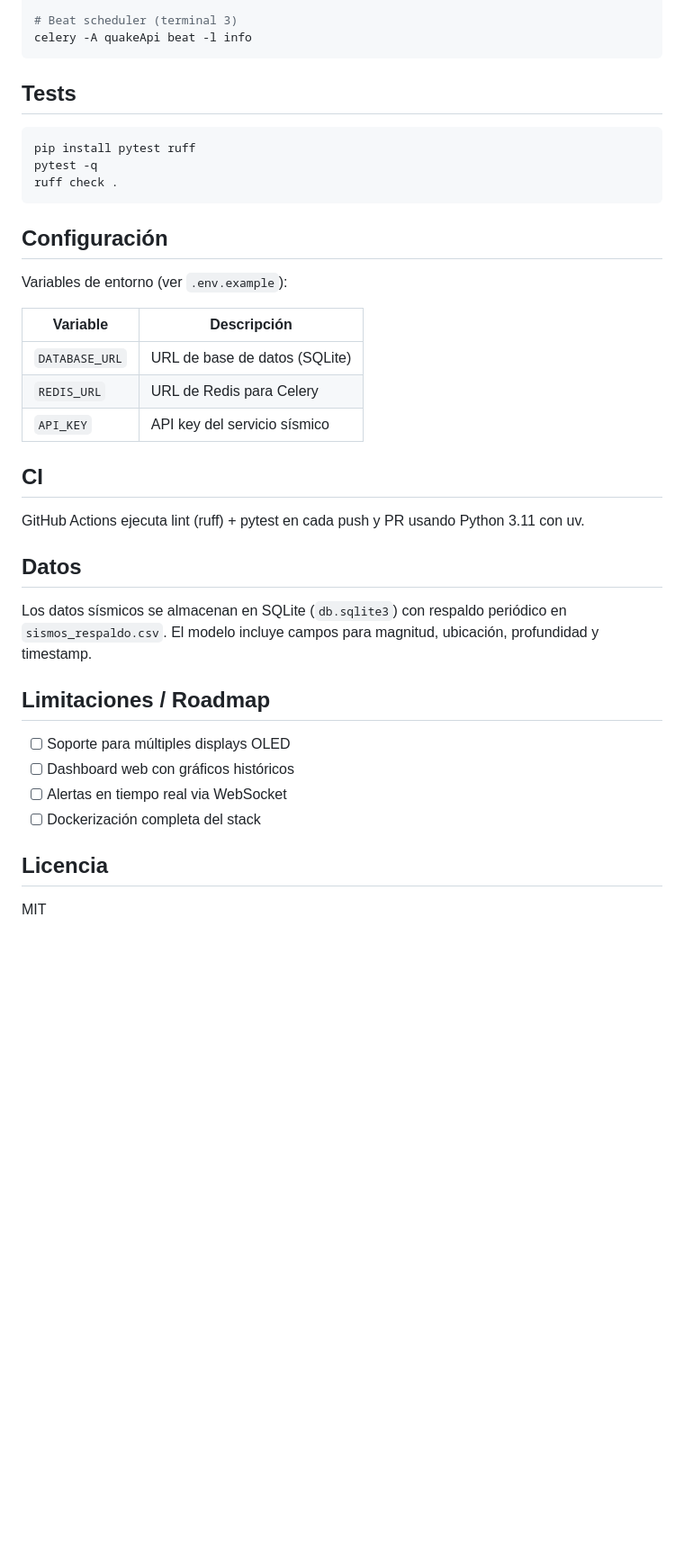
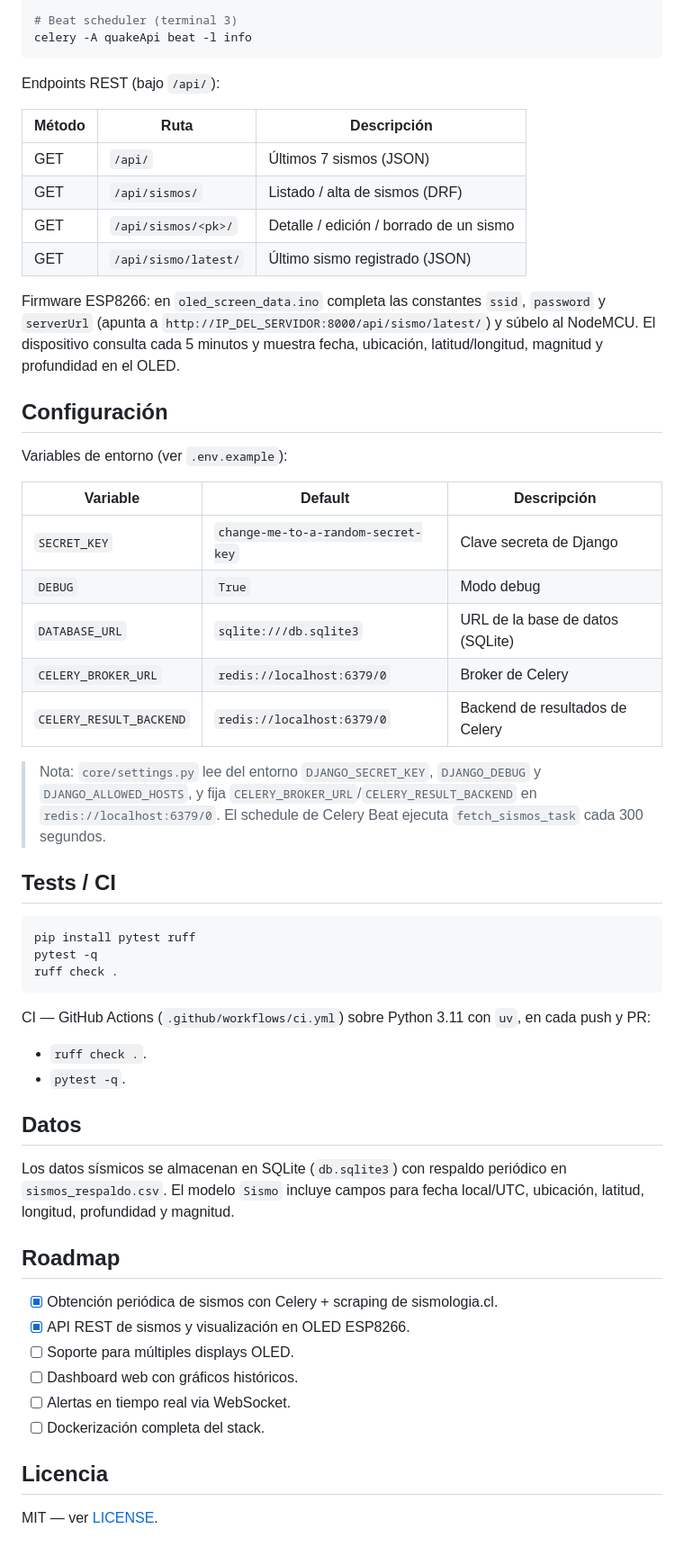
Before and after one commit to bi0punk/oled-quake-viewer, a Markdown page: README.md, the part around one of its changes. Shown at 90% size. GitHub-like rendering; blank space fills up the shorter version.

````diff
--- a/README.md
+++ b/README.md
@@ -89,7 +122,32 @@ celery -A quakeApi worker -l info
 celery -A quakeApi beat -l info
 ```
 
-## Tests
+Endpoints REST (bajo `/api/`):
+
+| Método | Ruta               | Descripción                              |
+|--------|--------------------|------------------------------------------|
+| GET    | `/api/`            | Últimos 7 sismos (JSON)                  |
+| GET    | `/api/sismos/`     | Listado / alta de sismos (DRF)           |
+| GET    | `/api/sismos/<pk>/`| Detalle / edición / borrado de un sismo  |
+| GET    | `/api/sismo/latest/` | Último sismo registrado (JSON)         |
+
+Firmware ESP8266: en `oled_screen_data.ino` completa las constantes `ssid`, `password` y `serverUrl` (apunta a `http://IP_DEL_SERVIDOR:8000/api/sismo/latest/`) y súbelo al NodeMCU. El dispositivo consulta cada 5 minutos y muestra fecha, ubicación, latitud/longitud, magnitud y profundidad en el OLED.
+
+## Configuración
+
+Variables de entorno (ver `.env.example`):
+
+| Variable                | Default                          | Descripción                        |
+|-------------------------|----------------------------------|------------------------------------|
+| `SECRET_KEY`            | `change-me-to-a-random-secret-key` | Clave secreta de Django          |
+| `DEBUG`                 | `True`                           | Modo debug                         |
+| `DATABASE_URL`          | `sqlite:///db.sqlite3`           | URL de la base de datos (SQLite)   |
+| `CELERY_BROKER_URL`     | `redis://localhost:6379/0`       | Broker de Celery                   |
+| `CELERY_RESULT_BACKEND` | `redis://localhost:6379/0`       | Backend de resultados de Celery    |
+
+> Nota: `core/settings.py` lee del entorno `DJANGO_SECRET_KEY`, `DJANGO_DEBUG` y `DJANGO_ALLOWED_HOSTS`, y fija `CELERY_BROKER_URL`/`CELERY_RESULT_BACKEND` en `redis://localhost:6379/0`. El schedule de Celery Beat ejecuta `fetch_sismos_task` cada 300 segundos.
+
+## Tests / CI
 
 ```bash
 pip install pytest ruff
@@ -97,31 +155,24 @@ pytest -q
 ruff check .
 ```
 
-## Configuración
+CI — GitHub Actions (`.github/workflows/ci.yml`) sobre Python 3.11 con `uv`, en cada push y PR:
 
-Variables de entorno (ver `.env.example`):
-
-| Variable       | Descripción                     |
-|----------------|---------------------------------|
-| `DATABASE_URL` | URL de base de datos (SQLite)   |
-| `REDIS_URL`    | URL de Redis para Celery        |
-| `API_KEY`      | API key del servicio sísmico    |
-
-## CI
-
-GitHub Actions ejecuta lint (ruff) + pytest en cada push y PR usando Python 3.11 con uv.
+- `ruff check .`.
+- `pytest -q`.
 
 ## Datos
 
-Los datos sísmicos se almacenan en SQLite (`db.sqlite3`) con respaldo periódico en `sismos_respaldo.csv`. El modelo incluye campos para magnitud, ubicación, profundidad y timestamp.
+Los datos sísmicos se almacenan en SQLite (`db.sqlite3`) con respaldo periódico en `sismos_respaldo.csv`. El modelo `Sismo` incluye campos para fecha local/UTC, ubicación, latitud, longitud, profundidad y magnitud.
 
-## Limitaciones / Roadmap
+## Roadmap
 
-- [ ] Soporte para múltiples displays OLED
-- [ ] Dashboard web con gráficos históricos
-- [ ] Alertas en tiempo real via WebSocket
-- [ ] Dockerización completa del stack
+- [x] Obtención periódica de sismos con Celery + scraping de sismologia.cl.
+- [x] API REST de sismos y visualización en OLED ESP8266.
+- [ ] Soporte para múltiples displays OLED.
+- [ ] Dashboard web con gráficos históricos.
+- [ ] Alertas en tiempo real via WebSocket.
+- [ ] Dockerización completa del stack.
 
 ## Licencia
 
-MIT
+MIT — ver [LICENSE](LICENSE).
````
Also changed, not shown: other parts of README.md (+67 -34 lines).
